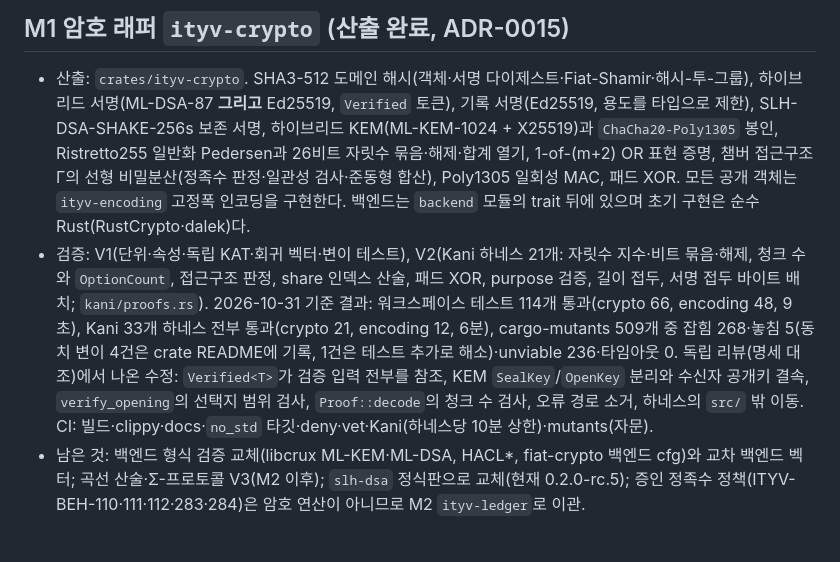
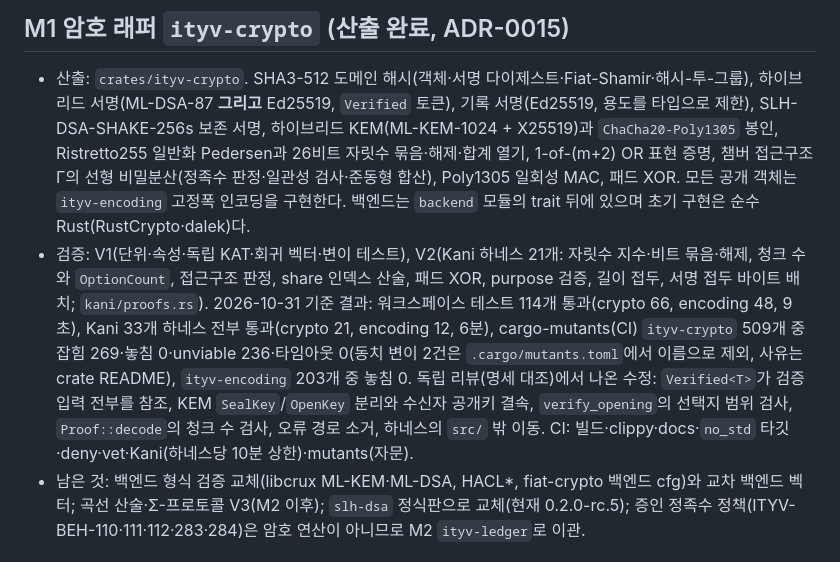
Before and after one commit to dudueul/ityv, a Markdown page: docs/ROADMAP.md, the part around the change. Drawn GitHub-style.

Commit message:
Record the CI mutation-testing results for M1 in the roadmap
Co-Authored-By: Claude Fable 5.1 <noreply@anthropic.com>
Claude-Session: https://claude.ai/code/session_01AMofbnMANVrThL7rxGoNKU

```diff
--- a/docs/ROADMAP.md
+++ b/docs/ROADMAP.md
@@ -7,7 +7,7 @@
 
 ## M1 암호 래퍼 `ityv-crypto` (산출 완료, ADR-0015)
 - 산출: `crates/ityv-crypto`. SHA3-512 도메인 해시(객체·서명 다이제스트·Fiat-Shamir·해시-투-그룹), 하이브리드 서명(ML-DSA-87 **그리고** Ed25519, `Verified` 토큰), 기록 서명(Ed25519, 용도를 타입으로 제한), SLH-DSA-SHAKE-256s 보존 서명, 하이브리드 KEM(ML-KEM-1024 + X25519)과 `ChaCha20-Poly1305` 봉인, Ristretto255 일반화 Pedersen과 26비트 자릿수 묶음·해제·합계 열기, 1-of-(m+2) OR 표현 증명, 챔버 접근구조 Γ의 선형 비밀분산(정족수 판정·일관성 검사·준동형 합산), Poly1305 일회성 MAC, 패드 XOR. 모든 공개 객체는 `ityv-encoding` 고정폭 인코딩을 구현한다. 백엔드는 `backend` 모듈의 trait 뒤에 있으며 초기 구현은 순수 Rust(RustCrypto·dalek)다.
-- 검증: V1(단위·속성·독립 KAT·회귀 벡터·변이 테스트), V2(Kani 하네스 21개: 자릿수 지수·비트 묶음·해제, 청크 수와 `OptionCount`, 접근구조 판정, share 인덱스 산술, 패드 XOR, purpose 검증, 길이 접두, 서명 접두 바이트 배치; `kani/proofs.rs`). 2026-10-31 기준 결과: 워크스페이스 테스트 114개 통과(crypto 66, encoding 48, 9초), Kani 33개 하네스 전부 통과(crypto 21, encoding 12, 6분), cargo-mutants 509개 중 잡힘 268·놓침 5(동치 변이 4건은 crate README에 기록, 1건은 테스트 추가로 해소)·unviable 236·타임아웃 0. 독립 리뷰(명세 대조)에서 나온 수정: `Verified<T>`가 검증 입력 전부를 참조, KEM `SealKey`/`OpenKey` 분리와 수신자 공개키 결속, `verify_opening`의 선택지 범위 검사, `Proof::decode`의 청크 수 검사, 오류 경로 소거, 하네스의 `src/` 밖 이동. CI: 빌드·clippy·docs·`no_std` 타깃·deny·vet·Kani(하네스당 10분 상한)·mutants(자문).
+- 검증: V1(단위·속성·독립 KAT·회귀 벡터·변이 테스트), V2(Kani 하네스 21개: 자릿수 지수·비트 묶음·해제, 청크 수와 `OptionCount`, 접근구조 판정, share 인덱스 산술, 패드 XOR, purpose 검증, 길이 접두, 서명 접두 바이트 배치; `kani/proofs.rs`). 2026-10-31 기준 결과: 워크스페이스 테스트 114개 통과(crypto 66, encoding 48, 9초), Kani 33개 하네스 전부 통과(crypto 21, encoding 12, 6분), cargo-mutants(CI) `ityv-crypto` 509개 중 잡힘 269·놓침 0·unviable 236·타임아웃 0(동치 변이 2건은 `.cargo/mutants.toml`에서 이름으로 제외, 사유는 crate README), `ityv-encoding` 203개 중 놓침 0. 독립 리뷰(명세 대조)에서 나온 수정: `Verified<T>`가 검증 입력 전부를 참조, KEM `SealKey`/`OpenKey` 분리와 수신자 공개키 결속, `verify_opening`의 선택지 범위 검사, `Proof::decode`의 청크 수 검사, 오류 경로 소거, 하네스의 `src/` 밖 이동. CI: 빌드·clippy·docs·`no_std` 타깃·deny·vet·Kani(하네스당 10분 상한)·mutants(자문).
 - 남은 것: 백엔드 형식 검증 교체(libcrux ML-KEM·ML-DSA, HACL*, fiat-crypto 백엔드 cfg)와 교차 백엔드 벡터; 곡선 산술·Σ-프로토콜 V3(M2 이후); `slh-dsa` 정식판으로 교체(현재 0.2.0-rc.5); 증인 정족수 정책(ITYV-BEH-110·111·112·283·284)은 암호 연산이 아니므로 M2 `ityv-ledger`로 이관.
 
 ## M2 장부 `ityv-ledger`
```
